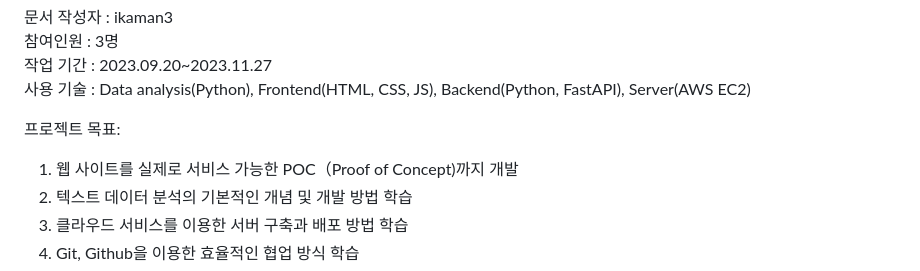
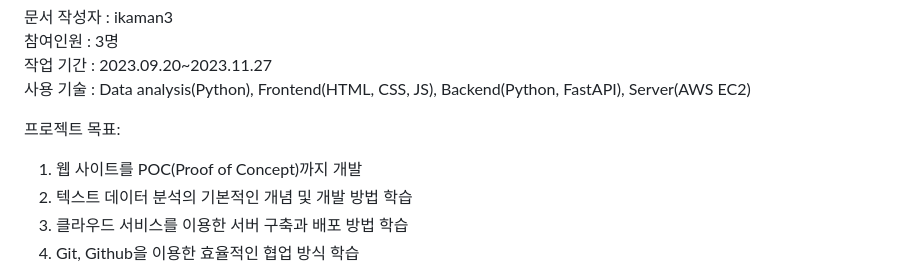
Before and after one commit to whi-isnut-it-workking/stress, a Markdown page: README.md, the part around the change. GitHub-like rendering.

```diff
--- a/README.md
+++ b/README.md
@@ -7,7 +7,7 @@
 사용 기술 : Data analysis(Python), Frontend(HTML, CSS, JS), Backend(Python, FastAPI), Server(AWS EC2)
 
 프로젝트 목표:
-1. 웹 사이트를 실제로 서비스 가능한 POC（Proof of Concept)까지 개발
+1. 웹 사이트를 POC(Proof of Concept)까지 개발
 2. 텍스트 데이터 분석의 기본적인 개념 및 개발 방법 학습
 3. 클라우드 서비스를 이용한 서버 구축과 배포 방법 학습
 4. Git, Github을 이용한 효율적인 협업 방식 학습
```
